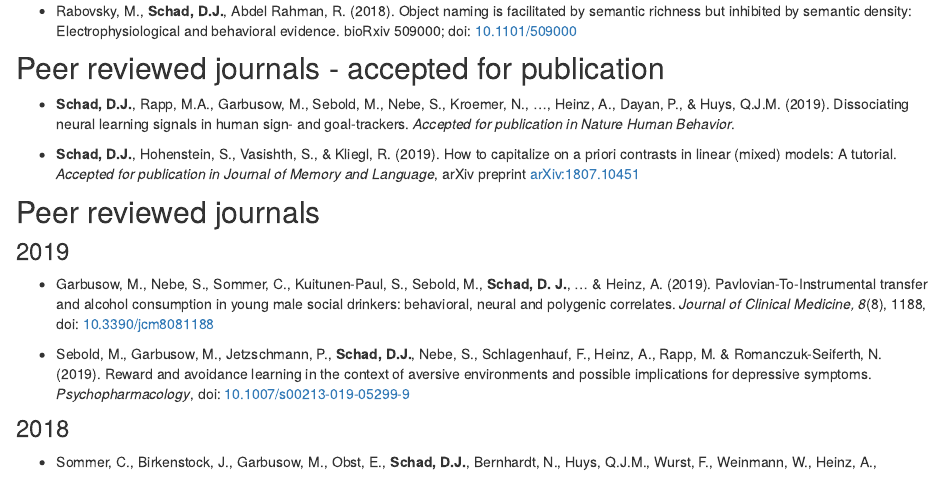
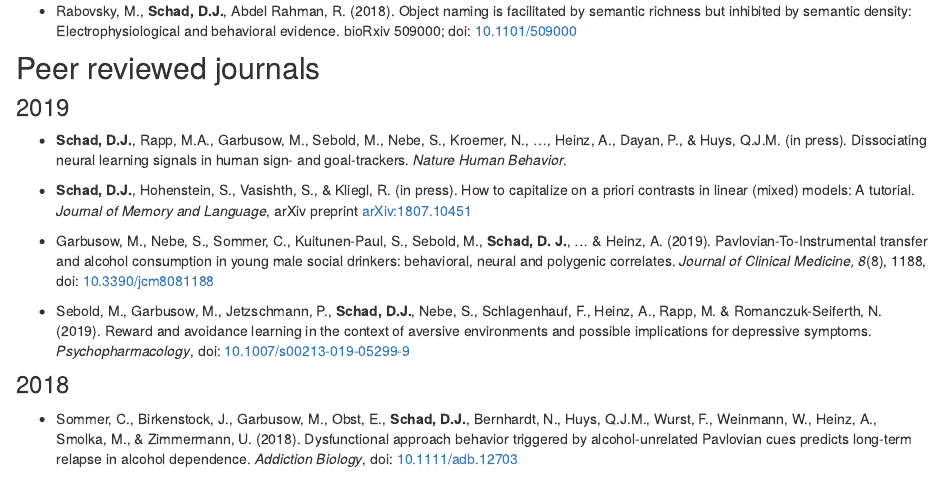
Before and after one commit to danielschad/danielschad.github.io, an R Markdown document (2-Publications.Rmd): the page in a window 1100 px wide, from 390 px down. The pictures show the output file 2-Publications.html that the author committed with the source, opened offline; library style sheets and scripts come from the installed R packages.

Commit message:
in press

```diff
--- a/2-Publications.Rmd
+++ b/2-Publications.Rmd
@@ -17,15 +17,13 @@ output: html_document
 
 - Rabovsky, M., **Schad, D.J.**, Abdel Rahman, R. (2018). Object naming is facilitated by semantic richness but inhibited by semantic density: Electrophysiological and behavioral evidence. bioRxiv 509000; doi: [10.1101/509000](https://doi.org/10.1101/509000)
 
-## Peer reviewed journals - accepted for publication
-
-- **Schad, D.J.**, Rapp, M.A., Garbusow, M., Sebold, M., Nebe, S., Kroemer, N., ..., Heinz, A., Dayan, P., & Huys, Q.J.M. (2019). Dissociating neural learning signals in human sign- and goal-trackers. *Accepted for publication in Nature Human Behavior*.
-
-- **Schad, D.J.**, Hohenstein, S., Vasishth, S., & Kliegl, R. (2019). How to capitalize on a priori contrasts in linear (mixed) models: A tutorial. *Accepted for publication in Journal of Memory and Language*, arXiv preprint [arXiv:1807.10451](https://arxiv.org/abs/1807.10451)
-
 ## Peer reviewed journals
 
 ### 2019
+
+- **Schad, D.J.**, Rapp, M.A., Garbusow, M., Sebold, M., Nebe, S., Kroemer, N., ..., Heinz, A., Dayan, P., & Huys, Q.J.M. (in press). Dissociating neural learning signals in human sign- and goal-trackers. *Nature Human Behavior*.
+
+- **Schad, D.J.**, Hohenstein, S., Vasishth, S., & Kliegl, R. (in press). How to capitalize on a priori contrasts in linear (mixed) models: A tutorial. *Journal of Memory and Language*, arXiv preprint [arXiv:1807.10451](https://arxiv.org/abs/1807.10451)
 
 - Garbusow, M., Nebe, S., Sommer, C., Kuitunen-Paul, S., Sebold, M., **Schad, D. J.**, ... & Heinz, A. (2019). Pavlovian-To-Instrumental transfer and alcohol consumption in young male social drinkers: behavioral, neural and polygenic correlates. *Journal of Clinical Medicine, 8*(8), 1188, doi: [10.3390/jcm8081188 ](https://doi.org/10.3390/jcm8081188)
 
```
Also changed, not shown: 2-Publications.html.
